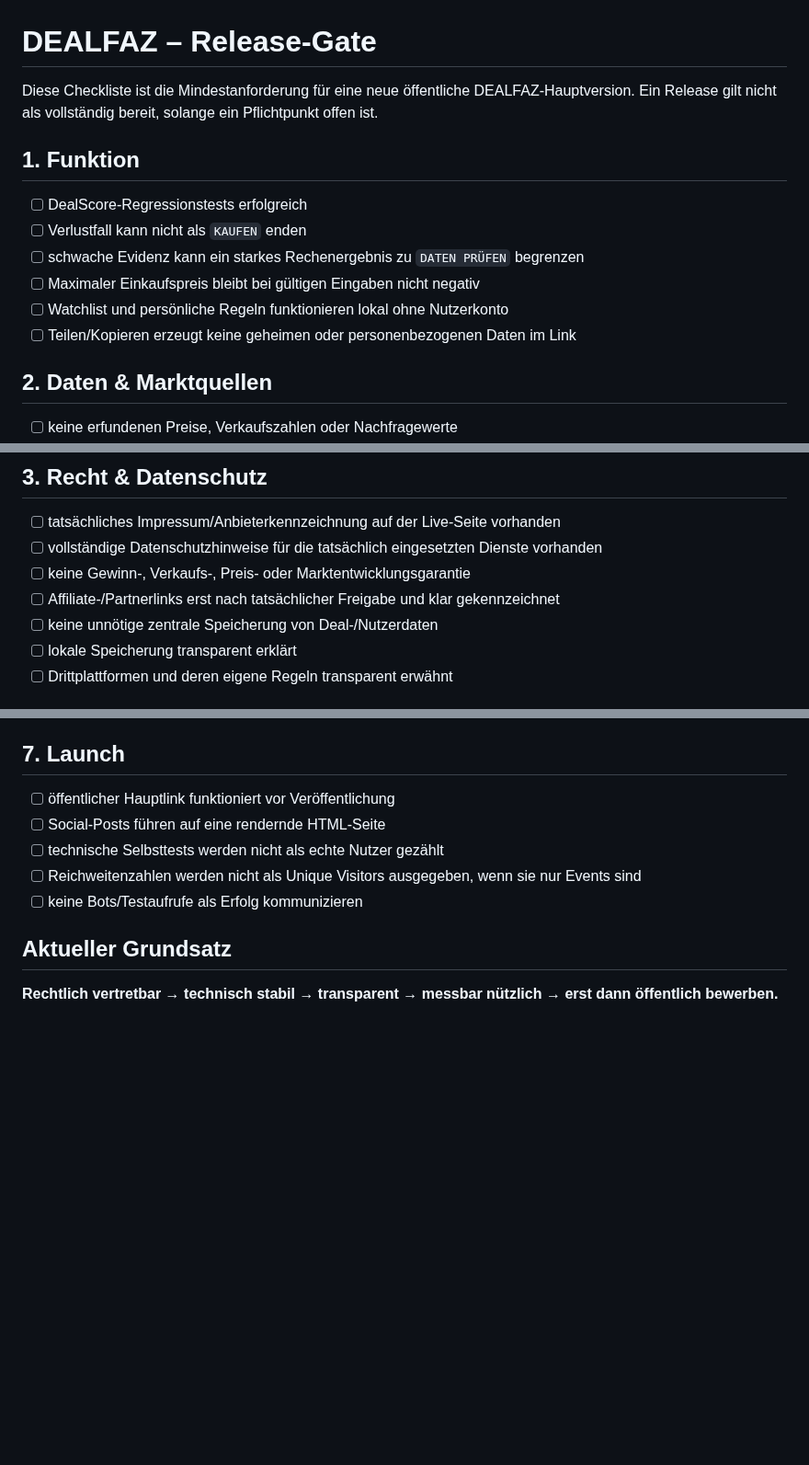
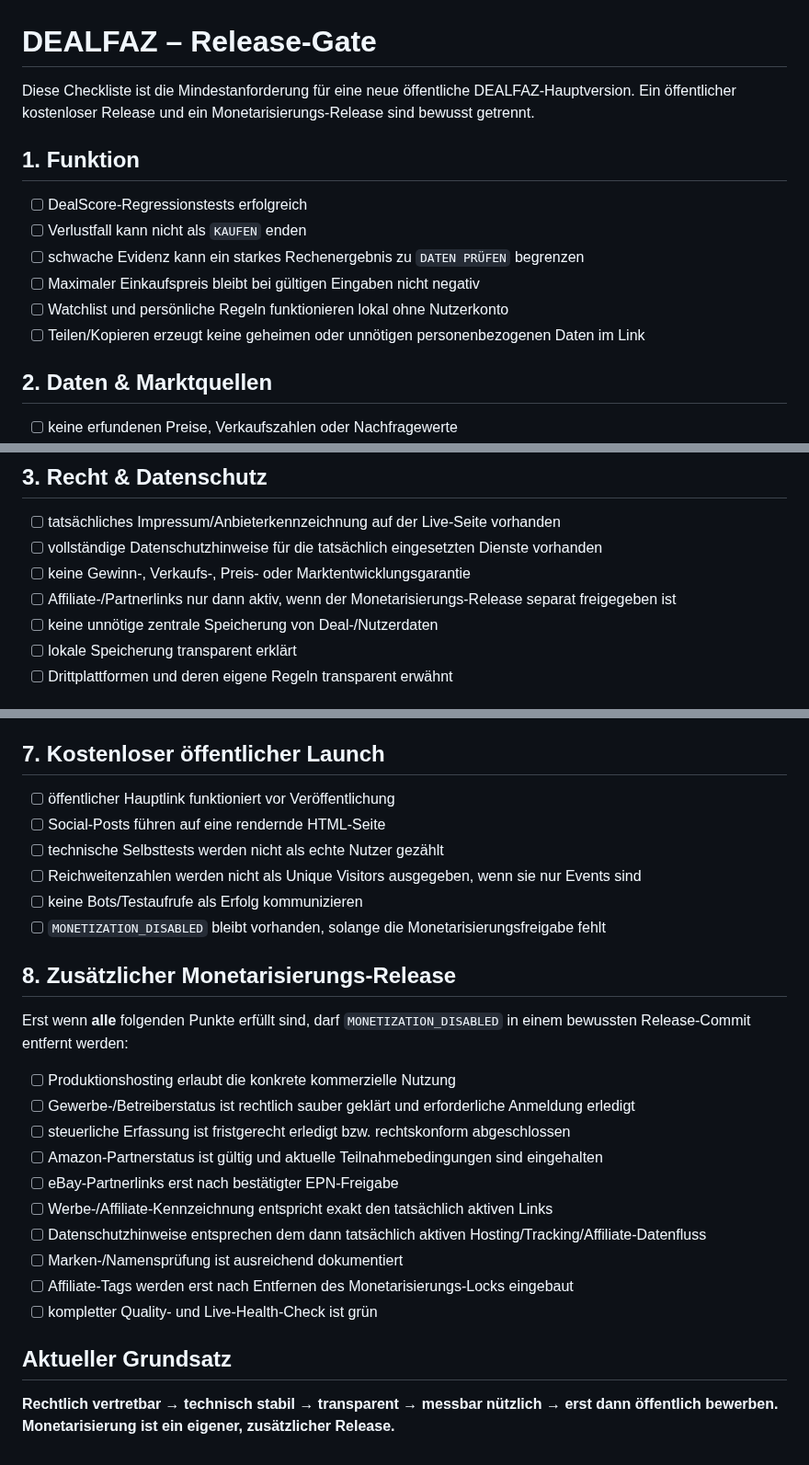
Before and after one commit to nidalomes-ai/DealFaz, a Markdown page: RELEASE-CHECKLIST.md, 3 parts joined by grey strips. Shown at 92% size. Drawn GitHub-style; blank space fills up the shorter version.

Commit message:
Separate public release from monetization release

```diff
--- a/RELEASE-CHECKLIST.md
+++ b/RELEASE-CHECKLIST.md
@@ -1,6 +1,6 @@
 # DEALFAZ – Release-Gate
 
-Diese Checkliste ist die Mindestanforderung für eine neue öffentliche DEALFAZ-Hauptversion. Ein Release gilt nicht als vollständig bereit, solange ein Pflichtpunkt offen ist.
+Diese Checkliste ist die Mindestanforderung für eine neue öffentliche DEALFAZ-Hauptversion. Ein öffentlicher kostenloser Release und ein Monetarisierungs-Release sind bewusst getrennt.
 
 ## 1. Funktion
 
@@ -9,7 +9,7 @@ Diese Checkliste ist die Mindestanforderung für eine neue öffentliche DEALFAZ-
 - [ ] schwache Evidenz kann ein starkes Rechenergebnis zu `DATEN PRÜFEN` begrenzen
 - [ ] Maximaler Einkaufspreis bleibt bei gültigen Eingaben nicht negativ
 - [ ] Watchlist und persönliche Regeln funktionieren lokal ohne Nutzerkonto
-- [ ] Teilen/Kopieren erzeugt keine geheimen oder personenbezogenen Daten im Link
+- [ ] Teilen/Kopieren erzeugt keine geheimen oder unnötigen personenbezogenen Daten im Link
 
 ## 2. Daten & Marktquellen
 
@@ -25,7 +25,7 @@ Diese Checkliste ist die Mindestanforderung für eine neue öffentliche DEALFAZ-
 - [ ] tatsächliches Impressum/Anbieterkennzeichnung auf der Live-Seite vorhanden
 - [ ] vollständige Datenschutzhinweise für die tatsächlich eingesetzten Dienste vorhanden
 - [ ] keine Gewinn-, Verkaufs-, Preis- oder Marktentwicklungsgarantie
-- [ ] Affiliate-/Partnerlinks erst nach tatsächlicher Freigabe und klar gekennzeichnet
+- [ ] Affiliate-/Partnerlinks nur dann aktiv, wenn der Monetarisierungs-Release separat freigegeben ist
 - [ ] keine unnötige zentrale Speicherung von Deal-/Nutzerdaten
 - [ ] lokale Speicherung transparent erklärt
 - [ ] Drittplattformen und deren eigene Regeln transparent erwähnt
@@ -61,14 +61,30 @@ Diese Checkliste ist die Mindestanforderung für eine neue öffentliche DEALFAZ-
 - [ ] externe Links öffnen kontrolliert und mit `noopener`
 - [ ] Nutzer erkennt klar, welche Werte eigene Eingaben/Annahmen sind
 
-## 7. Launch
+## 7. Kostenloser öffentlicher Launch
 
 - [ ] öffentlicher Hauptlink funktioniert vor Veröffentlichung
 - [ ] Social-Posts führen auf eine rendernde HTML-Seite
 - [ ] technische Selbsttests werden nicht als echte Nutzer gezählt
 - [ ] Reichweitenzahlen werden nicht als Unique Visitors ausgegeben, wenn sie nur Events sind
 - [ ] keine Bots/Testaufrufe als Erfolg kommunizieren
+- [ ] `MONETIZATION_DISABLED` bleibt vorhanden, solange die Monetarisierungsfreigabe fehlt
+
+## 8. Zusätzlicher Monetarisierungs-Release
+
+Erst wenn **alle** folgenden Punkte erfüllt sind, darf `MONETIZATION_DISABLED` in einem bewussten Release-Commit entfernt werden:
+
+- [ ] Produktionshosting erlaubt die konkrete kommerzielle Nutzung
+- [ ] Gewerbe-/Betreiberstatus ist rechtlich sauber geklärt und erforderliche Anmeldung erledigt
+- [ ] steuerliche Erfassung ist fristgerecht erledigt bzw. rechtskonform abgeschlossen
+- [ ] Amazon-Partnerstatus ist gültig und aktuelle Teilnahmebedingungen sind eingehalten
+- [ ] eBay-Partnerlinks erst nach bestätigter EPN-Freigabe
+- [ ] Werbe-/Affiliate-Kennzeichnung entspricht exakt den tatsächlich aktiven Links
+- [ ] Datenschutzhinweise entsprechen dem dann tatsächlich aktiven Hosting/Tracking/Affiliate-Datenfluss
+- [ ] Marken-/Namensprüfung ist ausreichend dokumentiert
+- [ ] Affiliate-Tags werden erst nach Entfernen des Monetarisierungs-Locks eingebaut
+- [ ] kompletter Quality- und Live-Health-Check ist grün
 
 ## Aktueller Grundsatz
 
-**Rechtlich vertretbar → technisch stabil → transparent → messbar nützlich → erst dann öffentlich bewerben.**
+**Rechtlich vertretbar → technisch stabil → transparent → messbar nützlich → erst dann öffentlich bewerben. Monetarisierung ist ein eigener, zusätzlicher Release.**
```
